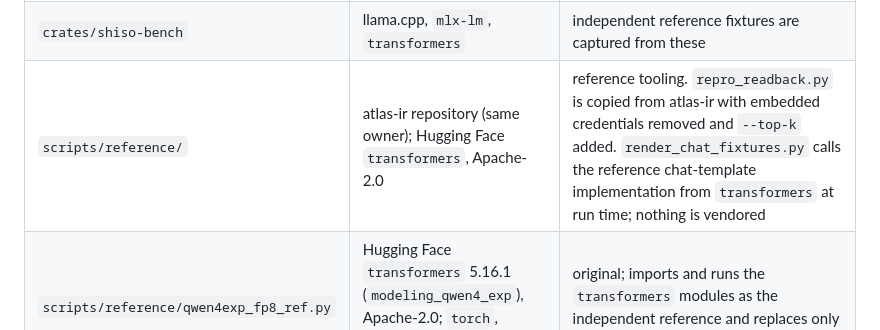
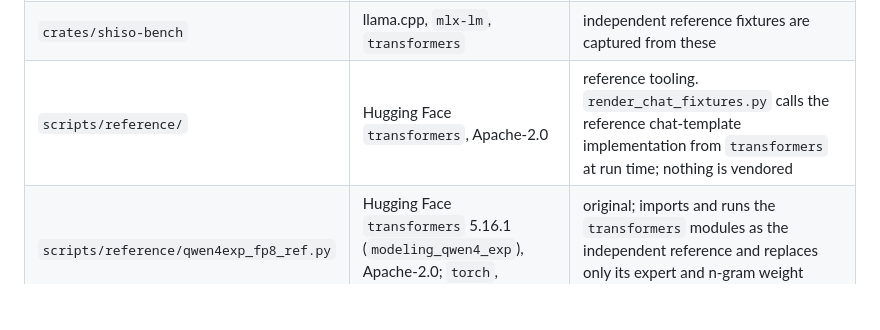
Before and after one commit to sercand/shiso-llm, a Markdown page: PROVENANCE.md, the part around the change. GitHub-like rendering; blank space fills up the shorter version.

```diff
--- a/PROVENANCE.md
+++ b/PROVENANCE.md
@@ -29,5 +29,5 @@ the name "ds4" for the host project.
 | `crates/shiso-kerneltest` | Splash Metal runtime kernels | some CPU oracles restate that arithmetic |
 | `crates/shiso-server` | - | original; wire formats follow the OpenAI and Anthropic APIs |
 | `crates/shiso-bench` | llama.cpp, `mlx-lm`, `transformers` | independent reference fixtures are captured from these |
-| `scripts/reference/` | atlas-ir repository (same owner); Hugging Face `transformers`, Apache-2.0 | reference tooling. `repro_readback.py` is copied from atlas-ir with embedded credentials removed and `--top-k` added. `render_chat_fixtures.py` calls the reference chat-template implementation from `transformers` at run time; nothing is vendored |
+| `scripts/reference/` | Hugging Face `transformers`, Apache-2.0 | reference tooling. `render_chat_fixtures.py` calls the reference chat-template implementation from `transformers` at run time; nothing is vendored |
 | `scripts/reference/qwen4exp_fp8_ref.py` | Hugging Face `transformers` 5.16.1 (`modeling_qwen4_exp`), Apache-2.0; `torch`, `safetensors`, `tokenizers` | original; imports and runs the `transformers` modules as the independent reference and replaces only its expert and n-gram weight storage |
```
